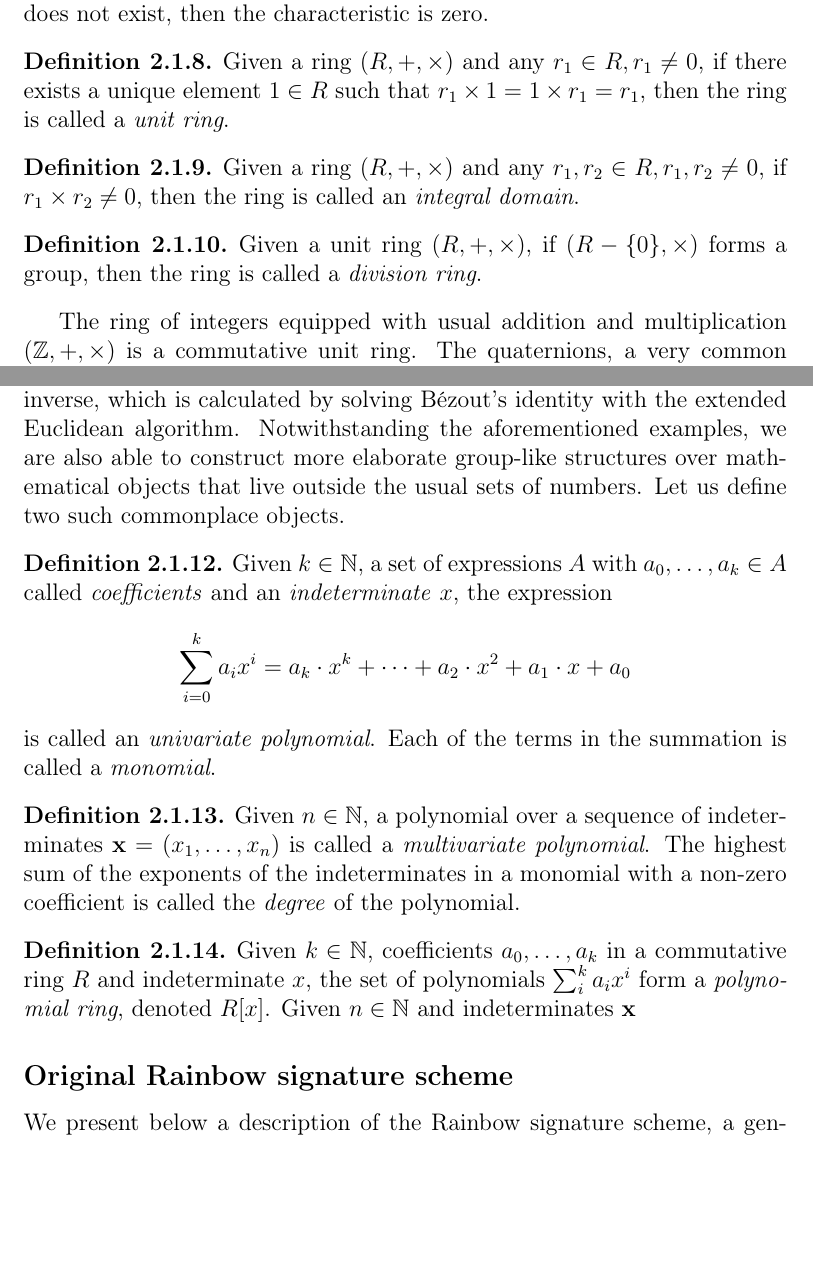
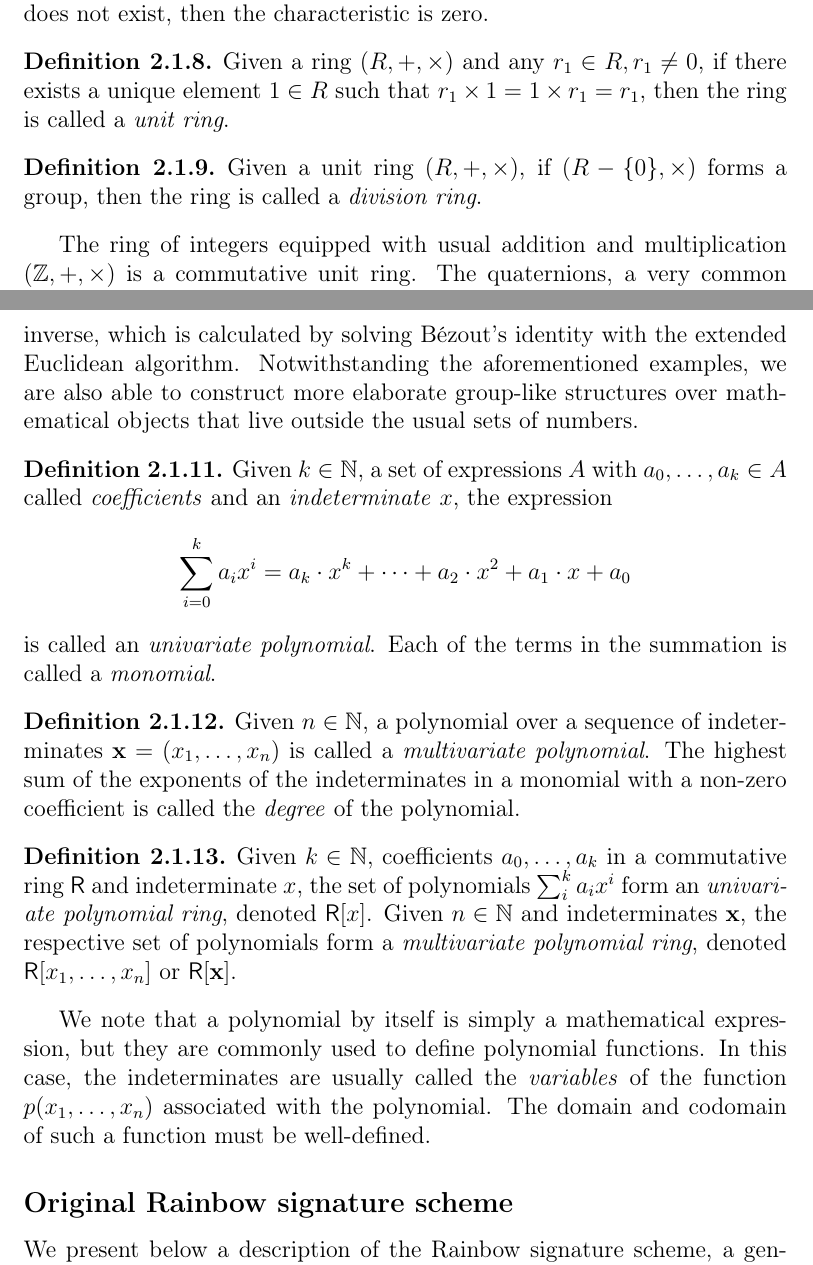
Before and after one commit to zambonin/msc, a LaTeX thesis (main.tex): two parts of pages 9 and 10 of 35, joined at a grey line, cut so that both start at the same text, the shorter picture padded with empty space. Compiled offline with pdfLaTeX.

Commit message:
overleaf_to_git: update main.tex from r4254 to r4269

```diff
--- a/main.tex
+++ b/main.tex
@@ -147,9 +147,9 @@ We hereafter refer to $0$ as the \emph{additive identity} and to $1$ as the \emp
   Given a ring $(R, +, \times)$ and any $r_{1} \in R, r_{1} \neq 0$, if there exists a unique element $1 \in R$ such that $r_{1} \times 1 = 1 \times r_{1} = r_{1}$, then the ring is called a \emph{unit ring}.
 \end{definition}
 
-\begin{definition}
-  Given a ring $(R, +, \times)$ and any $r_{1}, r_{2} \in R, r_{1}, r_{2} \neq 0$, if $r_{1} \times r_{2} \neq 0$, then the ring is called an \emph{integral domain}.
-\end{definition}
+% \begin{definition}
+%   Given a ring $(R, +, \times)$ and any $r_{1}, r_{2} \in R, r_{1}, r_{2} \neq 0$, if $r_{1} \times r_{2} \neq 0$, then the ring is called an \emph{integral domain}.
+% \end{definition}
 
 \begin{definition}
   Given a unit ring $(R, +, \times)$, if $(R - \{0\}, \times)$ forms a group, then the ring is called a \emph{division ring}.
@@ -167,7 +167,7 @@ Particularly, Galois fields or \emph{finite fields} are at the heart of various
   The order of a finite field is always of the form $q^{n}$ with $q$ prime and $n \in \mathbb{N}$. If $n = 1$, then it is called a \emph{prime field}.
 \end{theorem}
 
-For instance, the prime field $\mathbb{F}_{q}$ is composed of the set $\{0, \dots, q - 1\}$ equipped with usual addition and multiplication modulo $q$. The respective inverse operations are subtraction modulo $q$ and the modular multiplicative inverse, which is calculated by solving Bézout's identity with the extended Euclidean algorithm. Notwithstanding the aforementioned examples, we are also able to construct more elaborate group-like structures over mathematical objects that live outside the usual sets of numbers. Let us define two such commonplace objects.
+For instance, the prime field $\mathbb{F}_{q}$ is composed of the set $\{0, \dots, q - 1\}$ equipped with usual addition and multiplication modulo $q$. The respective inverse operations are subtraction modulo $q$ and the modular multiplicative inverse, which is calculated by solving Bézout's identity with the extended Euclidean algorithm. Notwithstanding the aforementioned examples, we are also able to construct more elaborate group-like structures over mathematical objects that live outside the usual sets of numbers.
 
 \begin{definition}
   Given $k \in \mathbb{N}$, a set of expressions $A$ with $a_{0}, \dots, a_{k} \in A$ called \emph{coefficients} and an \emph{indeterminate} $x$, the expression $$\sum_{i = 0}^{k} a_{i} x^{i} = a_{k} \cdot x^{k} + \dots + a_{2} \cdot x^{2} + a_{1} \cdot x + a_{0}$$ is called an \emph{univariate polynomial}. Each of the terms in the summation is called a \emph{monomial}.
@@ -178,10 +178,10 @@ For instance, the prime field $\mathbb{F}_{q}$ is composed of the set $\{0, \dot
 \end{definition}
 
 \begin{definition}
-  Given $k \in \mathbb{N}$, coefficients $a_{0}, \dots, a_{k}$ in a commutative ring $R$ and indeterminate $x$, the set of polynomials $\sum_{i}^{k} a_{i} x^{i}$ form a \emph{polynomial ring}, denoted $R[x]$. Given $n \in \mathbb{N}$ and indeterminates $\mathbf{x}$
+  Given $k \in \mathbb{N}$, coefficients $a_{0}, \dots, a_{k}$ in a commutative ring $\textsf{R}$ and indeterminate $x$, the set of polynomials $\sum_{i}^{k} a_{i} x^{i}$ form an \emph{univariate polynomial ring}, denoted $\textsf{R}[x]$. Given $n \in \mathbb{N}$ and indeterminates $\mathbf{x}$, the respective set of polynomials form a \emph{multivariate polynomial ring}, denoted $\textsf{R}[x_{1}, \dots, x_{n}]$ or $\textsf{R}[\textbf{x}]$.
 \end{definition}
 
-% A polynomial by itself is simply a mathematical expression, but they are commonly used to define polynomial functions. In this case, the indeterminates are usually called the \emph{variables} of the function $p(x_{1}, \dots, x_{n})$ associated with the polynomial. The domain and codomain of such a function must be well-defined.
+We note that a polynomial by itself is simply a mathematical expression, but they are commonly used to define polynomial functions. In this case, the indeterminates are usually called the \emph{variables} of the function $p(x_{1}, \dots, x_{n})$ associated with the polynomial. The domain and codomain of such a function must be well-defined.
 
 %  A vector space of dimension $n$ over the finite field $\mathbb{F}_{q}$ of order $q$ is denoted by $\mathbb{F}_{q}^{n}$,
 
```
